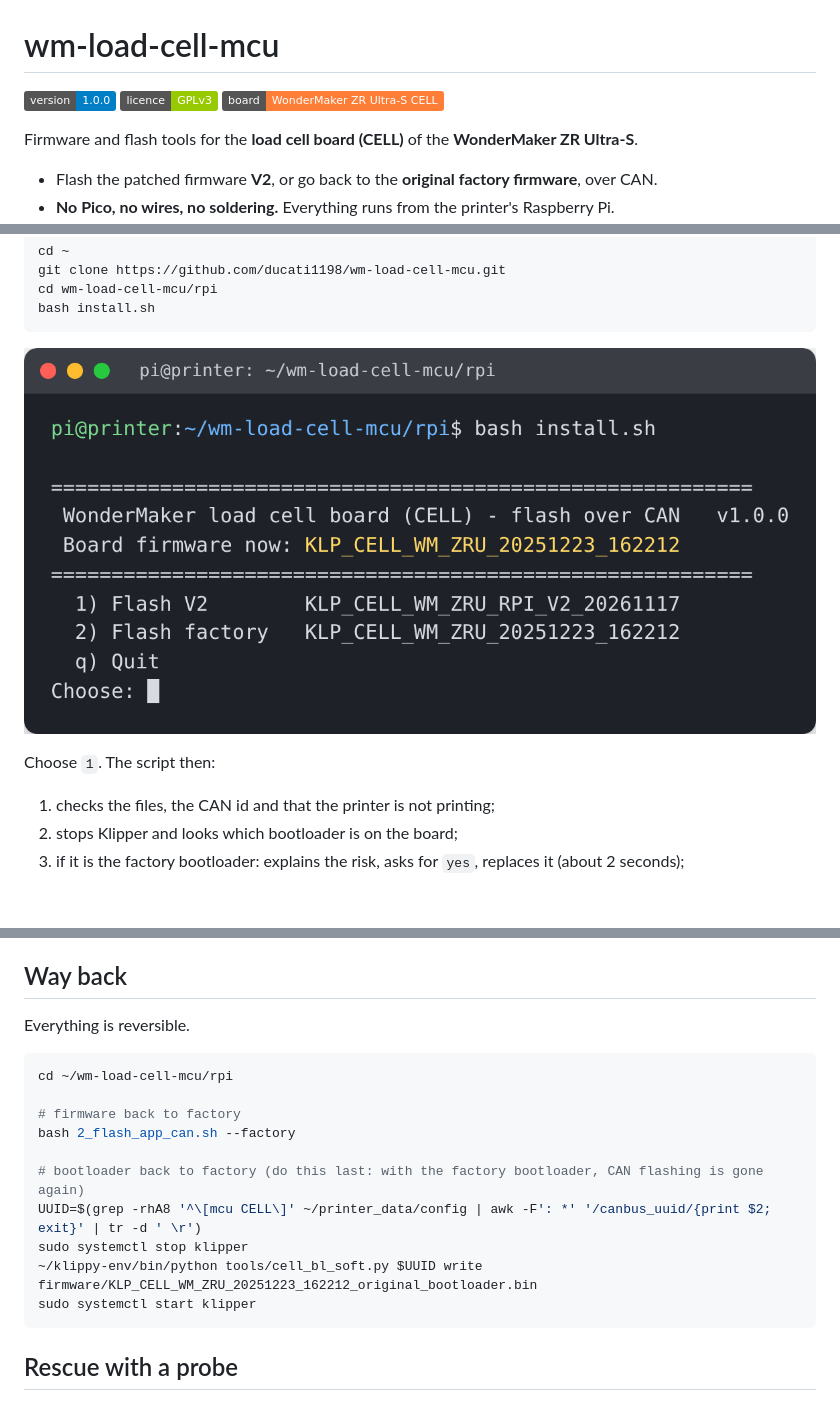
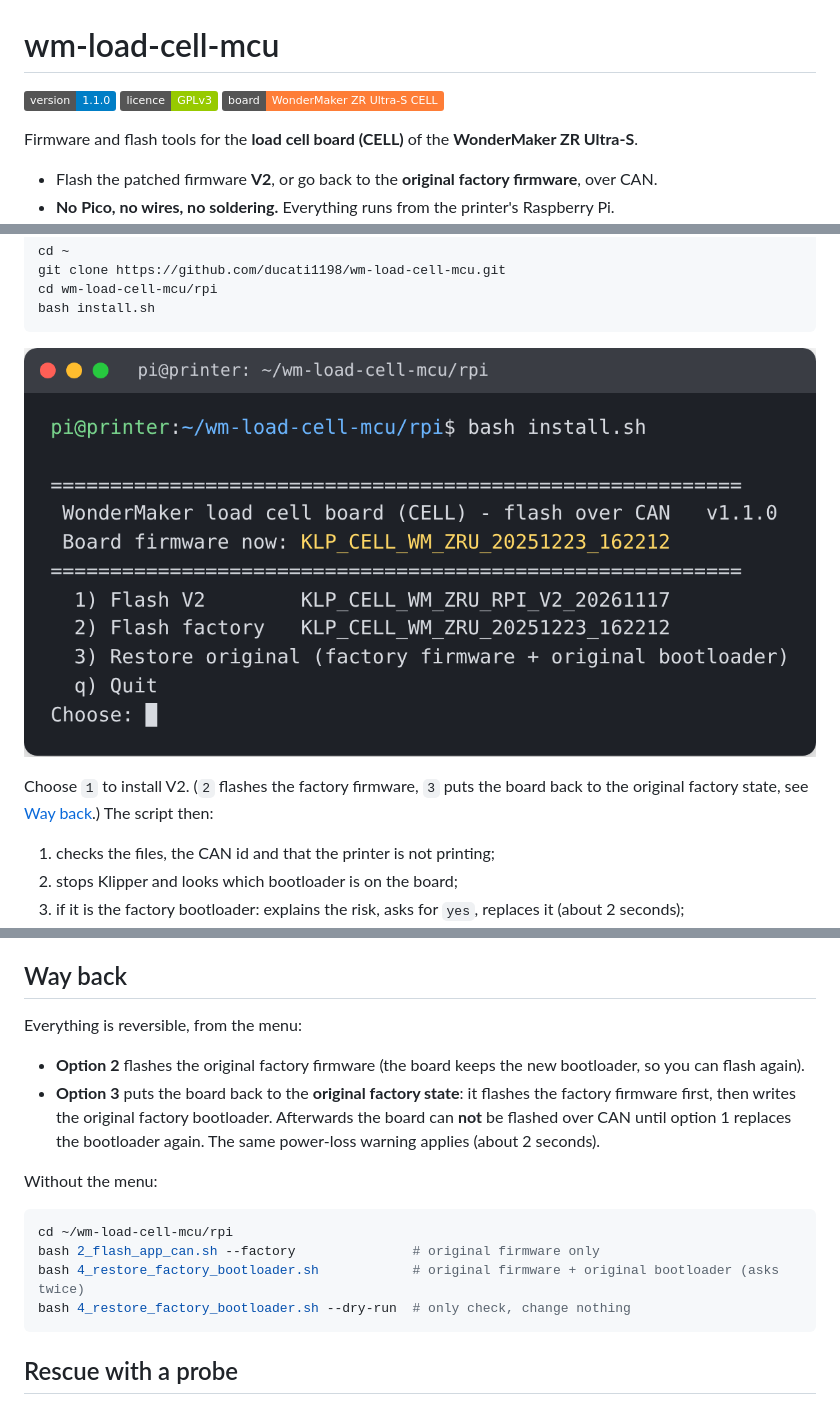
Before and after one commit to ducati1198/wm-load-cell-mcu, a Markdown page: README.md, 3 parts joined by grey strips. Rendered like a GitHub page; pictures changed too: docs/menu.png; badges without logos; blank space fills up the shorter version.

Commit message:
install.sh option 3: restore the original factory firmware and bootloader (v1.1.0)
Co-Authored-By: Claude Sonnet 5.5 <noreply@anthropic.com>
Claude-Session: https://claude.ai/code/session_0188cJYRY7ZSqCguqTL3TYPE

````diff
--- a/README.md
+++ b/README.md
@@ -1,6 +1,6 @@
 # wm-load-cell-mcu
 
-![version](https://img.shields.io/badge/version-1.0.0-blue) ![licence](https://img.shields.io/badge/licence-GPLv3-green) ![board](https://img.shields.io/badge/board-WonderMaker%20ZR%20Ultra--S%20CELL-orange)
+![version](https://img.shields.io/badge/version-1.1.0-blue) ![licence](https://img.shields.io/badge/licence-GPLv3-green) ![board](https://img.shields.io/badge/board-WonderMaker%20ZR%20Ultra--S%20CELL-orange)
 
 Firmware and flash tools for the **load cell board (CELL)** of the **WonderMaker ZR Ultra-S**.
 
@@ -94,7 +94,7 @@ bash install.sh
 
 ![The install.sh menu](docs/menu.png)
 
-Choose `1`. The script then:
+Choose `1` to install V2. (`2` flashes the factory firmware, `3` puts the board back to the original factory state, see [Way back](#way-back).) The script then:
 
 1. checks the files, the CAN id and that the printer is not printing;
 2. stops Klipper and looks which bootloader is on the board;
@@ -169,19 +169,20 @@ SWD probe can bring it back (see [Rescue](#rescue-with-a-probe)).
 
 ## Way back
 
-Everything is reversible.
+Everything is reversible, from the menu:
+
+- **Option 2** flashes the original factory firmware (the board keeps the new bootloader, so you can flash again).
+- **Option 3** puts the board back to the **original factory state**: it flashes the factory firmware first, then writes the
+  original factory bootloader. Afterwards the board can **not** be flashed over CAN until option 1 replaces the bootloader again.
+  The same power-loss warning applies (about 2 seconds).
+
+Without the menu:
 
 ```bash
 cd ~/wm-load-cell-mcu/rpi
-
-# firmware back to factory
-bash 2_flash_app_can.sh --factory
-
-# bootloader back to factory (do this last: with the factory bootloader, CAN flashing is gone again)
-UUID=$(grep -rhA8 '^\[mcu CELL\]' ~/printer_data/config | awk -F': *' '/canbus_uuid/{print $2; exit}' | tr -d ' \r')
-sudo systemctl stop klipper
-~/klippy-env/bin/python tools/cell_bl_soft.py $UUID write firmware/KLP_CELL_WM_ZRU_20251223_162212_original_bootloader.bin
-sudo systemctl start klipper
+bash 2_flash_app_can.sh --factory               # original firmware only
+bash 4_restore_factory_bootloader.sh            # original firmware + original bootloader (asks twice)
+bash 4_restore_factory_bootloader.sh --dry-run  # only check, change nothing
 ```
 
 ## Rescue with a probe
````
Also changed, not shown: other parts of README.md (+3 -2 lines), CHANGELOG.md (+3 -0 lines), rpi/README.md (+2 -0 lines), 3 other files.
